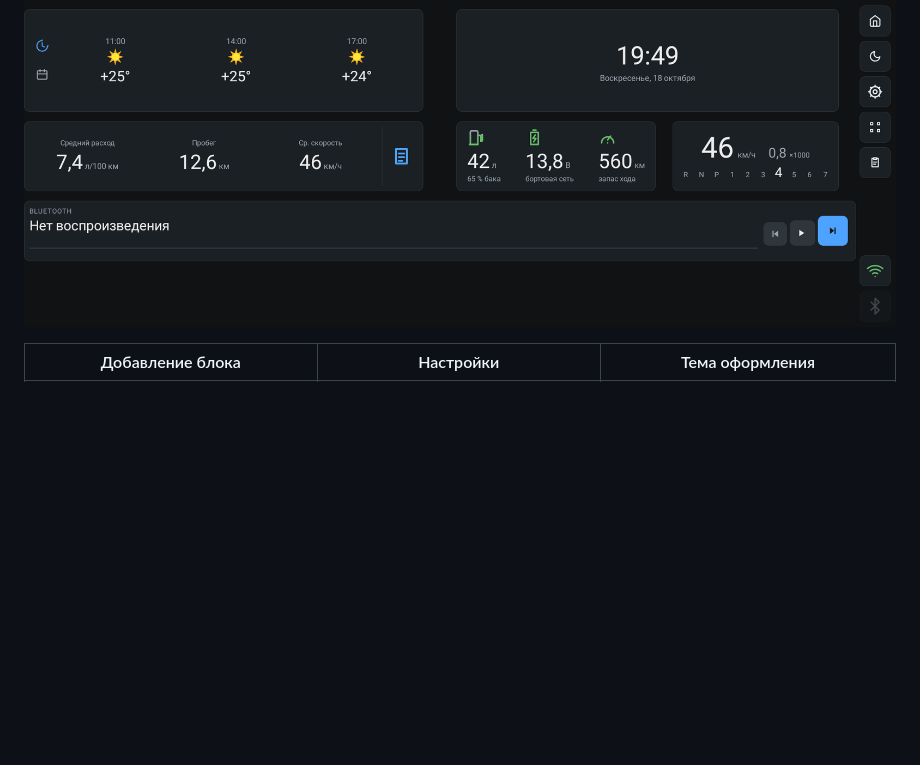
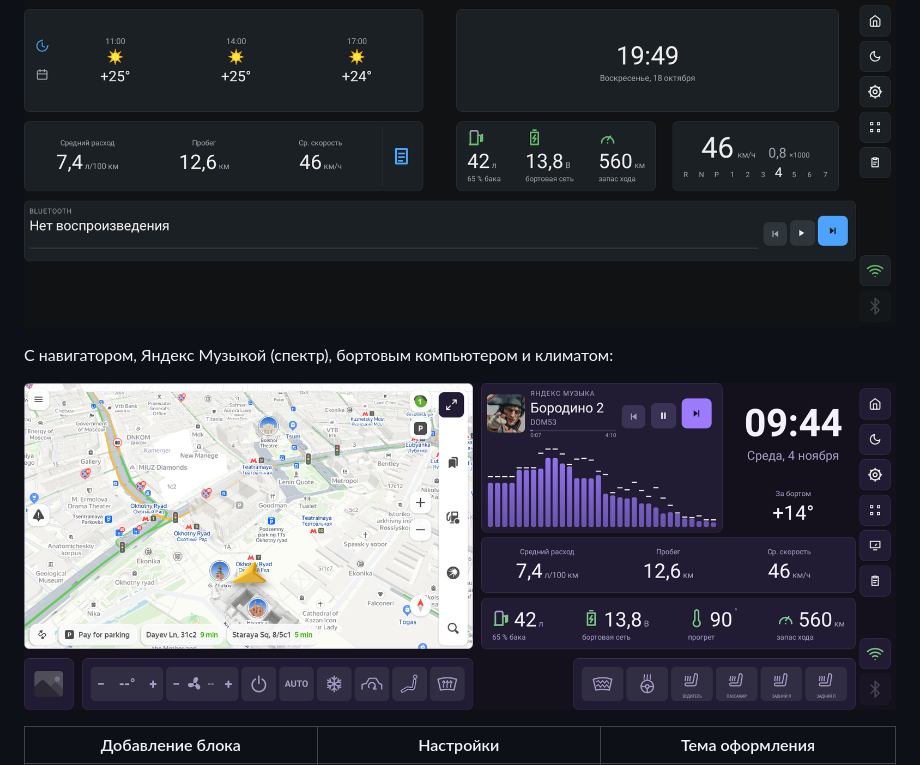
Before and after one commit to igor-kim0/dash_t7, a Markdown page: README.md, the part around the change. GitHub-like rendering; pictures changed too: docs/screenshots/dashboard-navi-music.png (added); blank space fills up the shorter version.

Commit message:
README: скриншот дашборда с навигатором, музыкой и климатом
Co-Authored-By: Claude Opus 5.5 <noreply@anthropic.com>

```diff
--- a/README.md
+++ b/README.md
@@ -16,6 +16,10 @@ Android 9 (API 28), устанавливается сайдлоадом (вне
 Главный экран:
 
 ![Главный экран](docs/screenshots/dashboard.png)
+
+С навигатором, Яндекс Музыкой (спектр), бортовым компьютером и климатом:
+
+![Дашборд с навигатором и музыкой](docs/screenshots/dashboard-navi-music.png)
 
 | Добавление блока | Настройки | Тема оформления |
 | --- | --- | --- |
```
